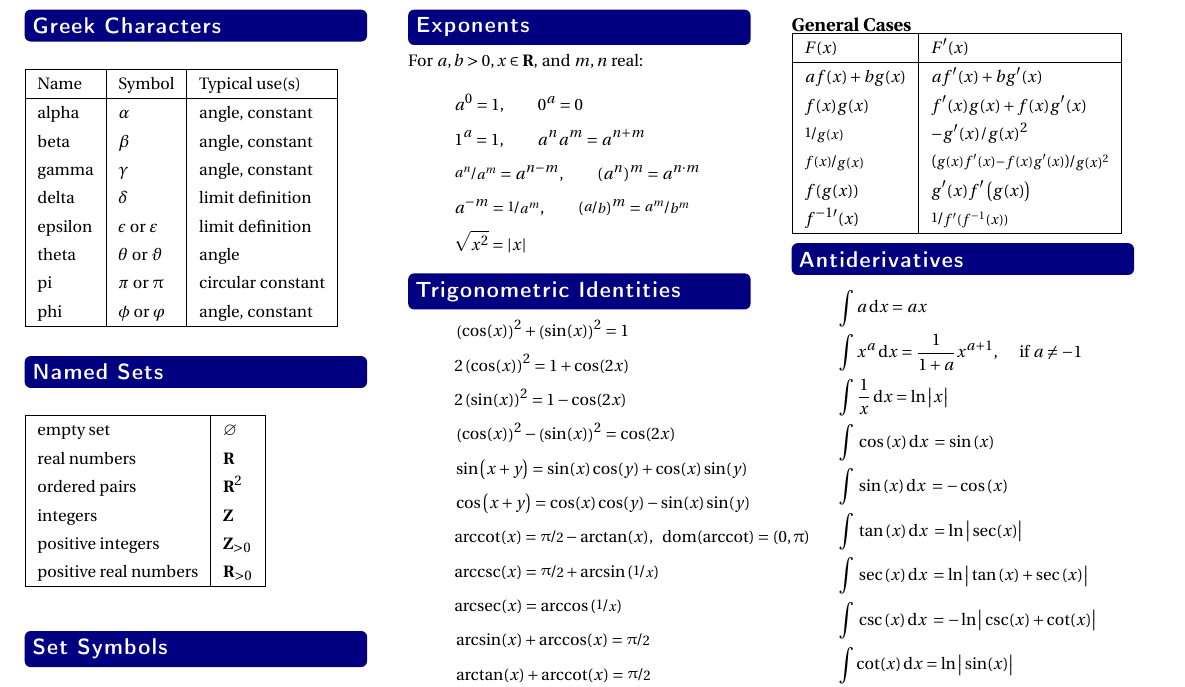
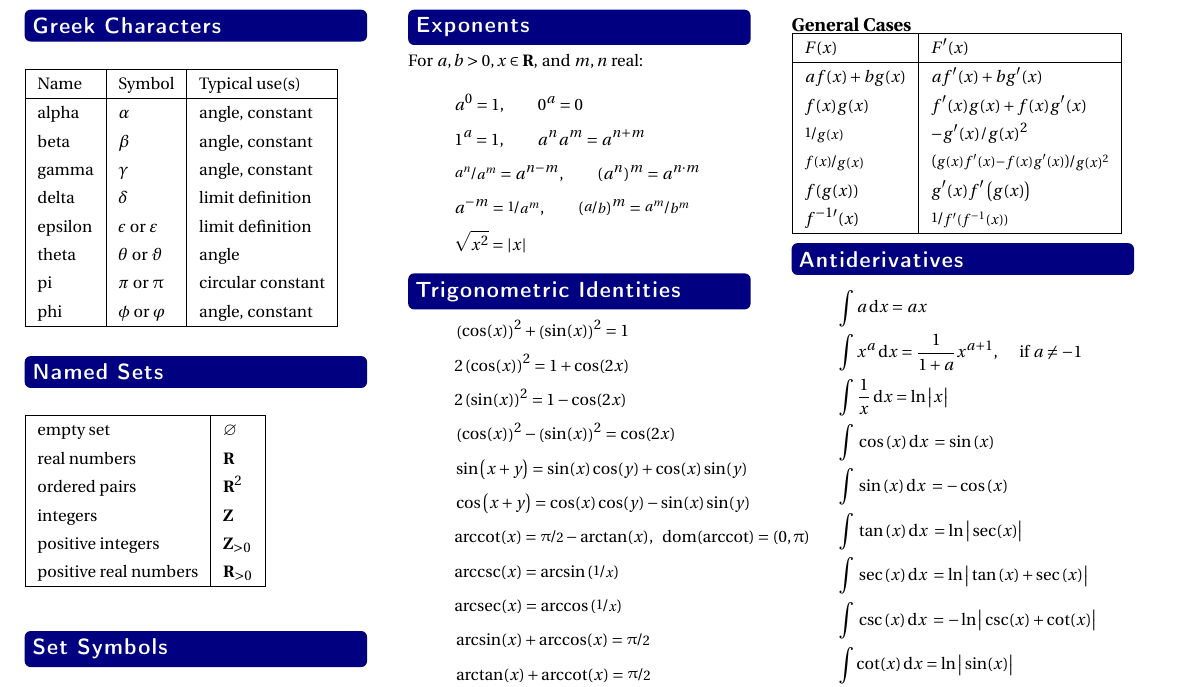
Before and after one commit to barton-willis/Calculus-I-, a LaTeX document (calculus-1-quick-reference.tex): part of page 1 of 2, cut so that both start at the same text. Compiled offline with pdfLaTeX.

Commit message:
correct arccsc

```diff
--- a/calculus-1-quick-reference.tex
+++ b/calculus-1-quick-reference.tex
@@ -219,7 +219,7 @@ For numbers \(a\) and \(b\), we define the intervals:
  &\sin\left(x +  y\right) =\sin (x) \cos (y) + \cos (x) \sin (y) \\
 &\cos\left(x+y\right)=\cos (x) \cos (y) - \sin (x) \sin (y)    \\
 &\arccot(x) = \nicefrac{\uppi}{2} - \arctan(x),  \,\,\,\, \dom(\arccot) = (0,\uppi)\\
-&\arccsc(x) = \nicefrac{\uppi}{2} + \arcsin \left (\nicefrac{1}{x} \right ) \\
+&\arccsc(x) = \arcsin \left (\nicefrac{1}{x} \right ) \\
 &\arcsec(x) = \arccos \left(\nicefrac{1}{x} \right) \\
 %&\arccot(x) = \arctan \left(\nicefrac{1}{x} \right) \\
 %&\arccsc(x) = \arcsin \left (\nicefrac{1}{x} \right) \\
```
Also changed, not shown: calculus-1-quick-reference.pdf.
